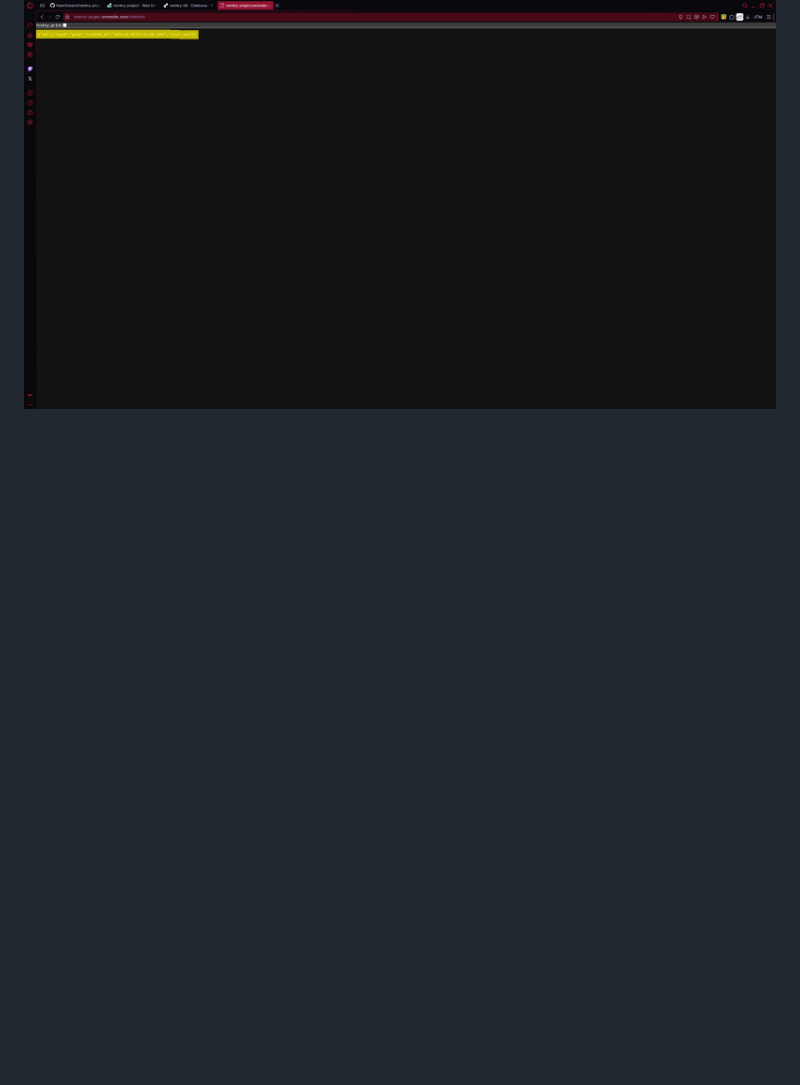
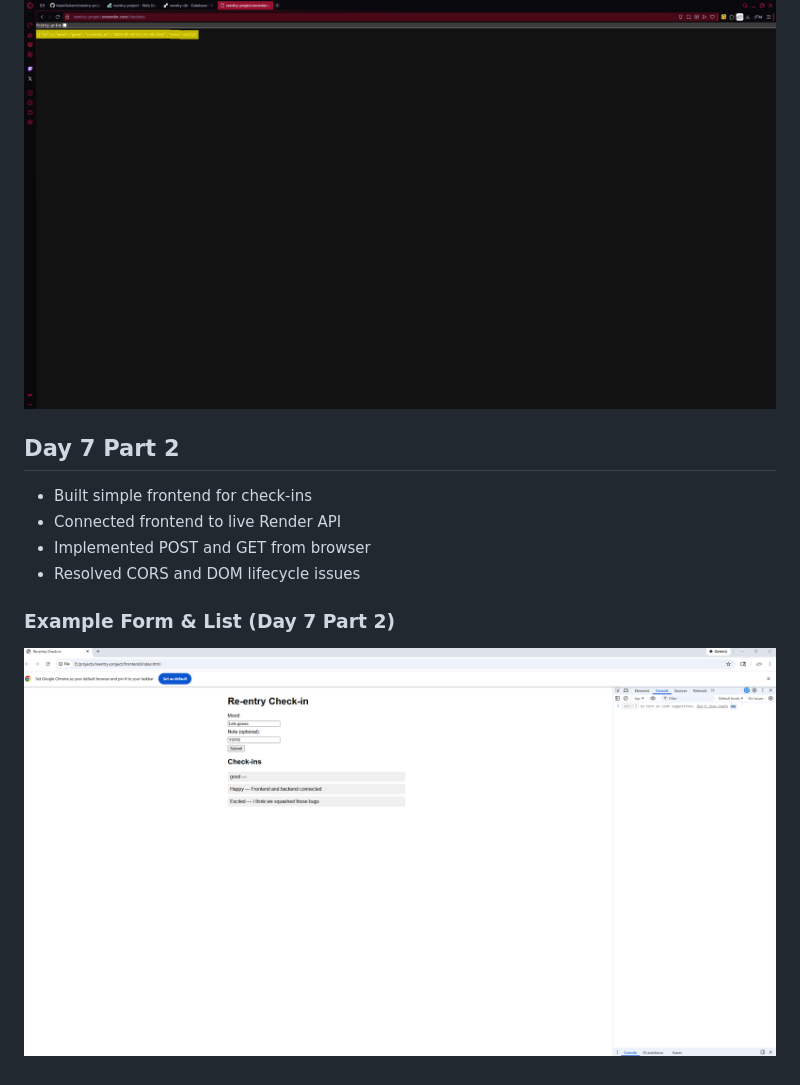
Before and after one commit to KaenOokami/reentry-project, a Markdown page: README.md, the part around the change. Drawn GitHub-style; pictures changed too: images/day7_frontendsubmitlist.png (added); blank space fills up the shorter version.

Commit message:
Day 7 Part 2: frontend connected to live API

```diff
--- a/README.md
+++ b/README.md
@@ -44,3 +44,12 @@
 
 ### Example GET request (Day 7)
 ![GET /checkins](images/day7_getcheckins.png)
+
+## Day 7 Part 2
+- Built simple frontend for check-ins
+- Connected frontend to live Render API
+- Implemented POST and GET from browser
+- Resolved CORS and DOM lifecycle issues
+
+### Example Form & List (Day 7 Part 2)
+![Form /checkins](images/day7_frontendsubmitlist.png)
```
Also changed, not shown: 1 other file.
